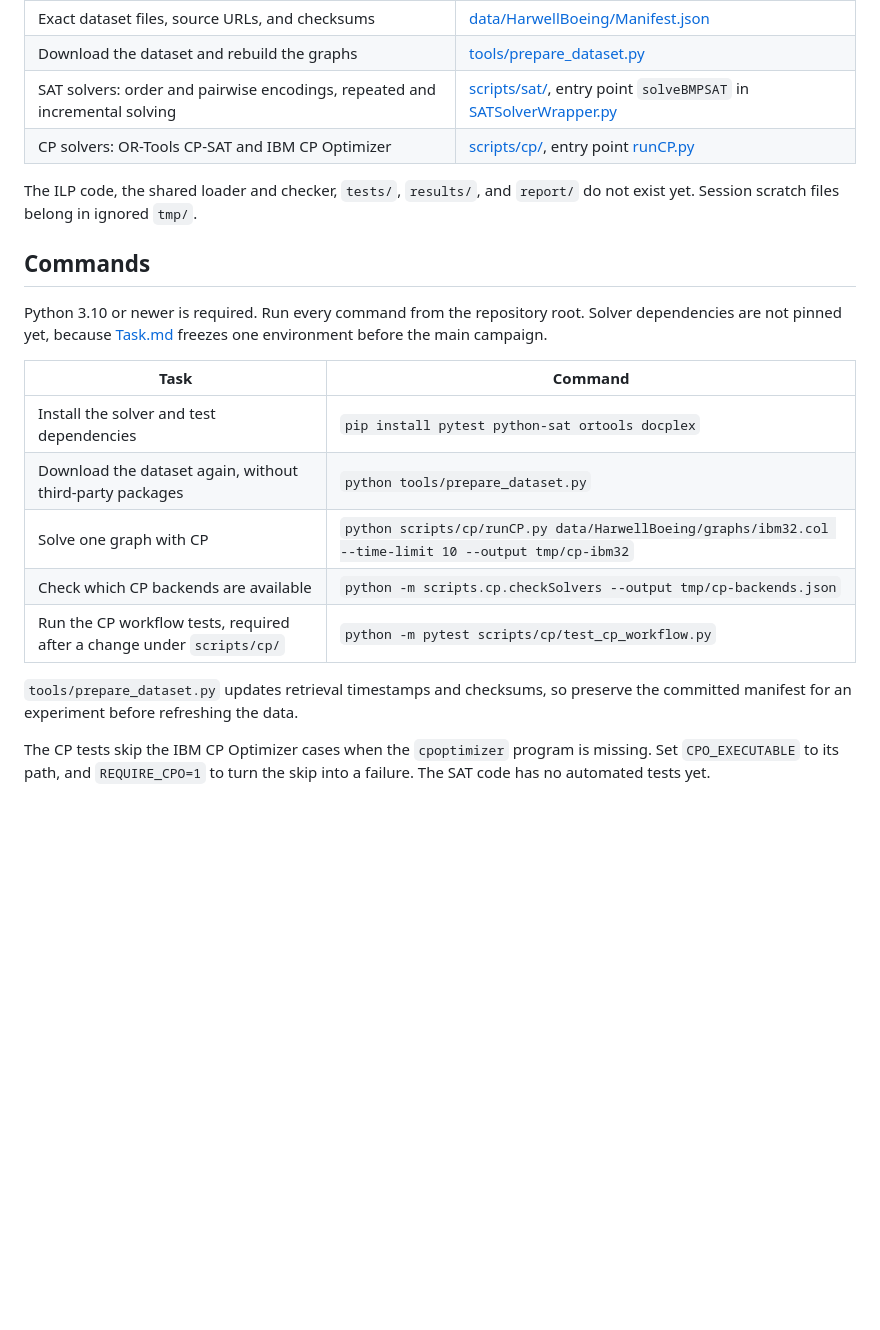
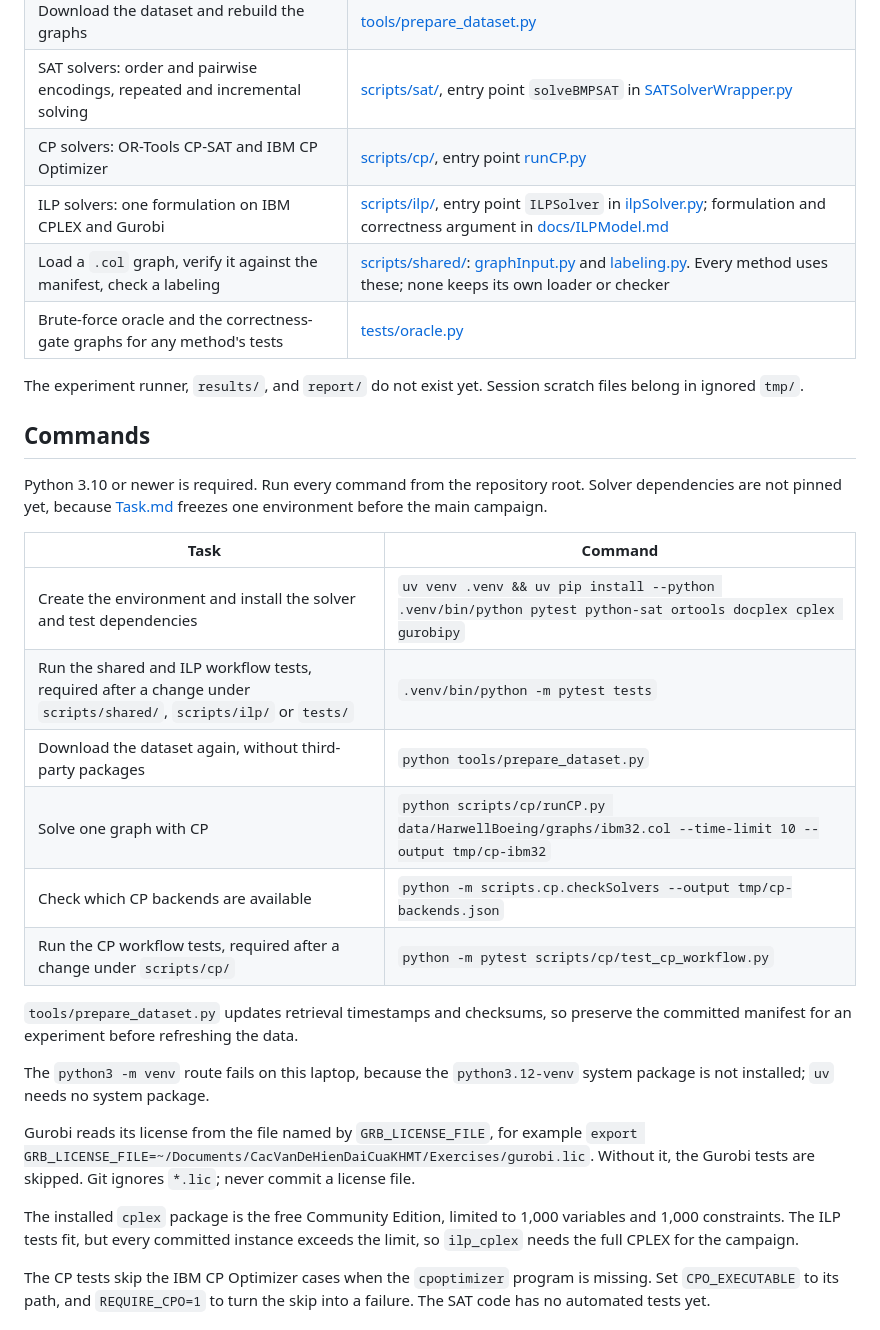
Before and after one commit to Binhbocnc1234/BandwidthMinimization, a Markdown page: README.md, the part around the change. Rendered like a GitHub page; blank space fills up the shorter version.

Commit message:
docs: index the shared module, ILP solvers, and tests
Agent-Session: 28f9b3f6

```diff
--- a/README.md
+++ b/README.md
@@ -16,8 +16,11 @@ Modern Issues in Computer Science, major assignment 2 (BTL 2). The project compa
 | Download the dataset and rebuild the graphs | [tools/prepare_dataset.py](tools/prepare_dataset.py) |
 | SAT solvers: order and pairwise encodings, repeated and incremental solving | [scripts/sat/](scripts/sat/), entry point `solveBMPSAT` in [SATSolverWrapper.py](scripts/sat/SATSolverWrapper.py) |
 | CP solvers: OR-Tools CP-SAT and IBM CP Optimizer | [scripts/cp/](scripts/cp/), entry point [runCP.py](scripts/cp/runCP.py) |
+| ILP solvers: one formulation on IBM CPLEX and Gurobi | [scripts/ilp/](scripts/ilp/), entry point `ILPSolver` in [ilpSolver.py](scripts/ilp/ilpSolver.py); formulation and correctness argument in [docs/ILPModel.md](docs/ILPModel.md) |
+| Load a `.col` graph, verify it against the manifest, check a labeling | [scripts/shared/](scripts/shared/): [graphInput.py](scripts/shared/graphInput.py) and [labeling.py](scripts/shared/labeling.py). Every method uses these; none keeps its own loader or checker |
+| Brute-force oracle and the correctness-gate graphs for any method's tests | [tests/oracle.py](tests/oracle.py) |
 
-The ILP code, the shared loader and checker, `tests/`, `results/`, and `report/` do not exist yet. Session scratch files belong in ignored `tmp/`.
+The experiment runner, `results/`, and `report/` do not exist yet. Session scratch files belong in ignored `tmp/`.
 
 ## Commands
 
@@ -25,13 +28,20 @@ Python 3.10 or newer is required. Run every command from the repository root. So
 
 | Task | Command |
 |---|---|
-| Install the solver and test dependencies | `pip install pytest python-sat ortools docplex` |
+| Create the environment and install the solver and test dependencies | `uv venv .venv && uv pip install --python .venv/bin/python pytest python-sat ortools docplex cplex gurobipy` |
+| Run the shared and ILP workflow tests, required after a change under `scripts/shared/`, `scripts/ilp/` or `tests/` | `.venv/bin/python -m pytest tests` |
 | Download the dataset again, without third-party packages | `python tools/prepare_dataset.py` |
 | Solve one graph with CP | `python scripts/cp/runCP.py data/HarwellBoeing/graphs/ibm32.col --time-limit 10 --output tmp/cp-ibm32` |
 | Check which CP backends are available | `python -m scripts.cp.checkSolvers --output tmp/cp-backends.json` |
 | Run the CP workflow tests, required after a change under `scripts/cp/` | `python -m pytest scripts/cp/test_cp_workflow.py` |
 
 `tools/prepare_dataset.py` updates retrieval timestamps and checksums, so preserve the committed manifest for an experiment before refreshing the data.
+
+The `python3 -m venv` route fails on this laptop, because the `python3.12-venv` system package is not installed; `uv` needs no system package.
+
+Gurobi reads its license from the file named by `GRB_LICENSE_FILE`, for example `export GRB_LICENSE_FILE=~/Documents/CacVanDeHienDaiCuaKHMT/Exercises/gurobi.lic`. Without it, the Gurobi tests are skipped. Git ignores `*.lic`; never commit a license file.
+
+The installed `cplex` package is the free Community Edition, limited to 1,000 variables and 1,000 constraints. The ILP tests fit, but every committed instance exceeds the limit, so `ilp_cplex` needs the full CPLEX for the campaign.
 
 The CP tests skip the IBM CP Optimizer cases when the `cpoptimizer` program is missing. Set `CPO_EXECUTABLE` to its path, and `REQUIRE_CPO=1` to turn the skip into a failure. The SAT code has no automated tests yet.
 
```
Also changed, not shown: AGENTS.md (+12 -2 lines).
